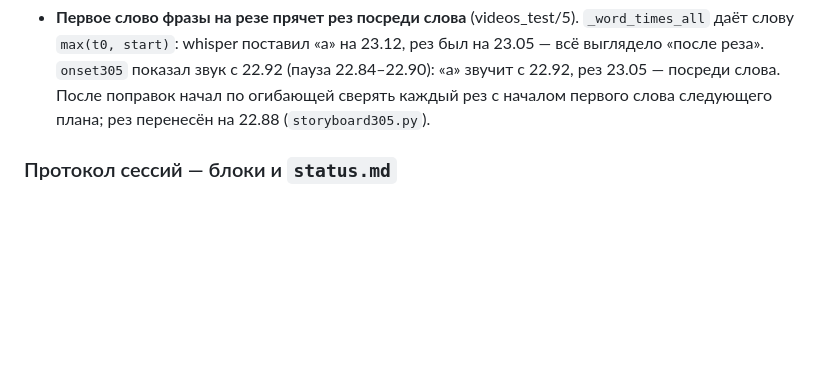
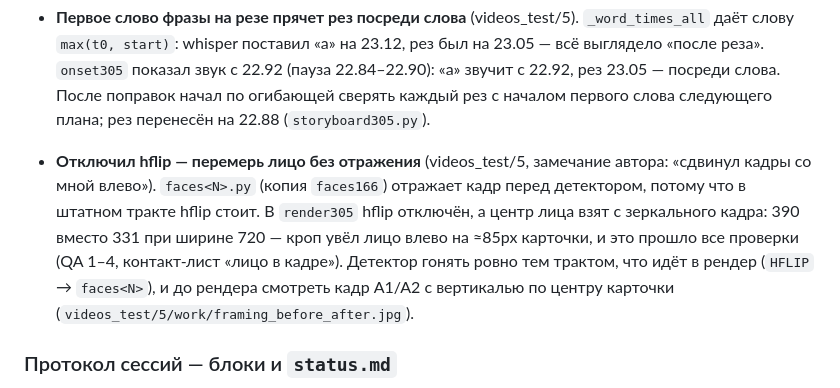
Before and after one commit to VladimirKalajcidi/reels-montage-guide, a Markdown page: START-HERE.md, the part around the change. Drawn GitHub-style; blank space fills up the shorter version.

Commit message:
Урок videos_test/5: при отключённом hflip лицо мерить без отражения — кроп увёл автора влево
Co-Authored-By: Claude Opus 5.5 <noreply@anthropic.com>

```diff
--- a/START-HERE.md
+++ b/START-HERE.md
@@ -548,6 +548,12 @@
   whisper поставил «а» на 23.12, рез был на 23.05 — всё выглядело «после реза». `onset305` показал звук с 22.92 (пауза
   22.84–22.90): «а» звучит с 22.92, рез 23.05 — посреди слова. После поправок начал по огибающей сверять каждый рез с
   началом первого слова следующего плана; рез перенесён на 22.88 (`storyboard305.py`).
+- **Отключил hflip — перемерь лицо без отражения** (videos_test/5, замечание автора: «сдвинул кадры со мной влево»).
+  `faces<N>.py` (копия `faces166`) отражает кадр перед детектором, потому что в штатном тракте hflip стоит. В `render305`
+  hflip отключён, а центр лица взят с зеркального кадра: 390 вместо 331 при ширине 720 — кроп увёл лицо влево на ≈85px
+  карточки, и это прошло все проверки (QA 1–4, контакт-лист «лицо в кадре»). Детектор гонять ровно тем трактом, что идёт в
+  рендер (`HFLIP` → `faces<N>`), и до рендера смотреть кадр A1/A2 с вертикалью по центру карточки
+  (`videos_test/5/work/framing_before_after.jpg`).
 
 ### Протокол сессий — блоки и `status.md`
 
```
